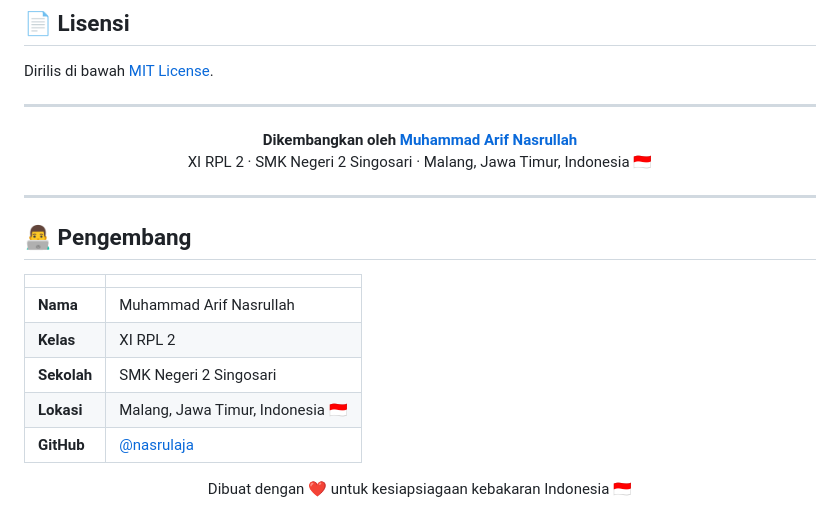
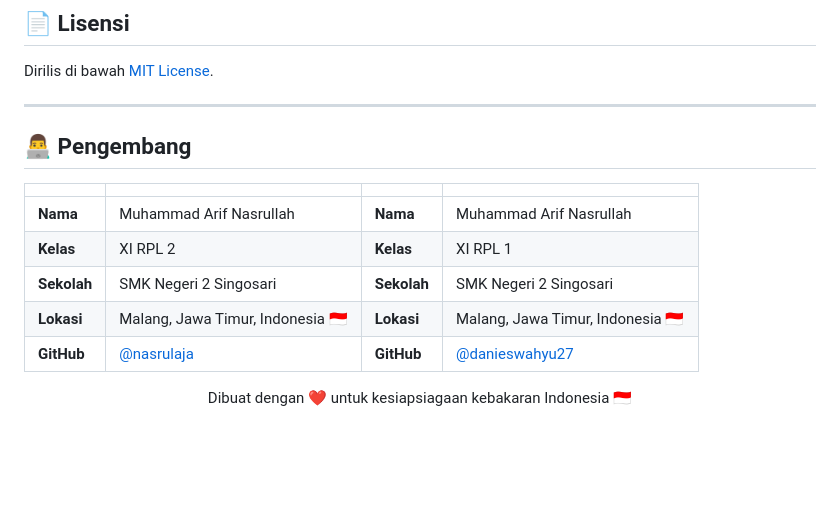
Before and after one commit to danieswahyu27/SIAPIK, a Markdown page: README.md, the part around the change. Drawn GitHub-style; blank space fills up the shorter version.

```diff
--- a/README.md
+++ b/README.md
@@ -134,21 +134,14 @@ Dirilis di bawah [MIT License](LICENSE).
 
 ---
 
-<p align="center">
-  <b>Dikembangkan oleh <a href="https://github.com/nasrulaja">Muhammad Arif Nasrullah</a></b><br>
-  XI RPL 2 · SMK Negeri 2 Singosari · Malang, Jawa Timur, Indonesia 🇮🇩
-</p>
-
----
-
 ## 👨‍💻 Pengembang
 
-| | |
-|---|---|
-| **Nama** | Muhammad Arif Nasrullah |
-| **Kelas** | XI RPL 2 |
-| **Sekolah** | SMK Negeri 2 Singosari |
-| **Lokasi** | Malang, Jawa Timur, Indonesia 🇮🇩 |
-| **GitHub** | [@nasrulaja](https://github.com/nasrulaja) |
+| | | | |
+|---|---|---|---|
+| **Nama** | Muhammad Arif Nasrullah | **Nama** | Muhammad Arif Nasrullah |
+| **Kelas** | XI RPL 2 | **Kelas** | XI RPL 1 |
+| **Sekolah** | SMK Negeri 2 Singosari | **Sekolah** | SMK Negeri 2 Singosari |
+| **Lokasi** | Malang, Jawa Timur, Indonesia 🇮🇩 | **Lokasi** | Malang, Jawa Timur, Indonesia 🇮🇩 |
+| **GitHub** | [@nasrulaja](https://github.com/nasrulaja) | **GitHub** | [@danieswahyu27](https://github.com/danieswahyu27) |
 
 <p align="center">Dibuat dengan ❤️ untuk kesiapsiagaan kebakaran Indonesia 🇮🇩</p>
```
